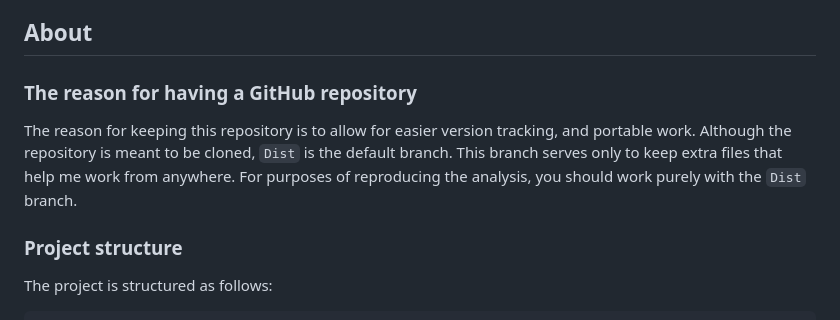
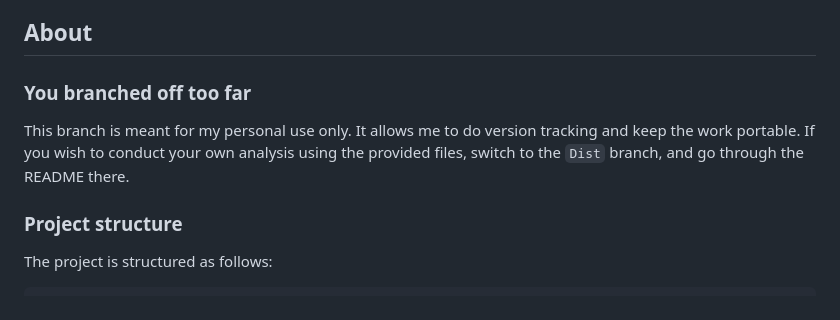
Before and after one commit to PetrCala/Diploma-Thesis, a Markdown page: README.md, the part around the change. Rendered like a GitHub page.

Commit message:
Updated the dev branch readme in order to ward off stray wanderers

```diff
--- a/README.md
+++ b/README.md
@@ -6,9 +6,9 @@
 
 ## About
 
-### The reason for having a GitHub repository
+### You branched off too far
 
-The reason for keeping this repository is to allow for easier version tracking, and portable work. Although the repository is meant to be cloned, `Dist` is the default branch. This branch serves only to keep extra files that help me work from anywhere. For purposes of reproducing the analysis, you should work purely with the `Dist` branch.
+This branch is meant for my personal use only. It allows me to do version tracking and keep the work portable. If you wish to conduct your own analysis using the provided files, switch to the `Dist` branch, and go through the README there.
 
 ### Project structure
 
```
